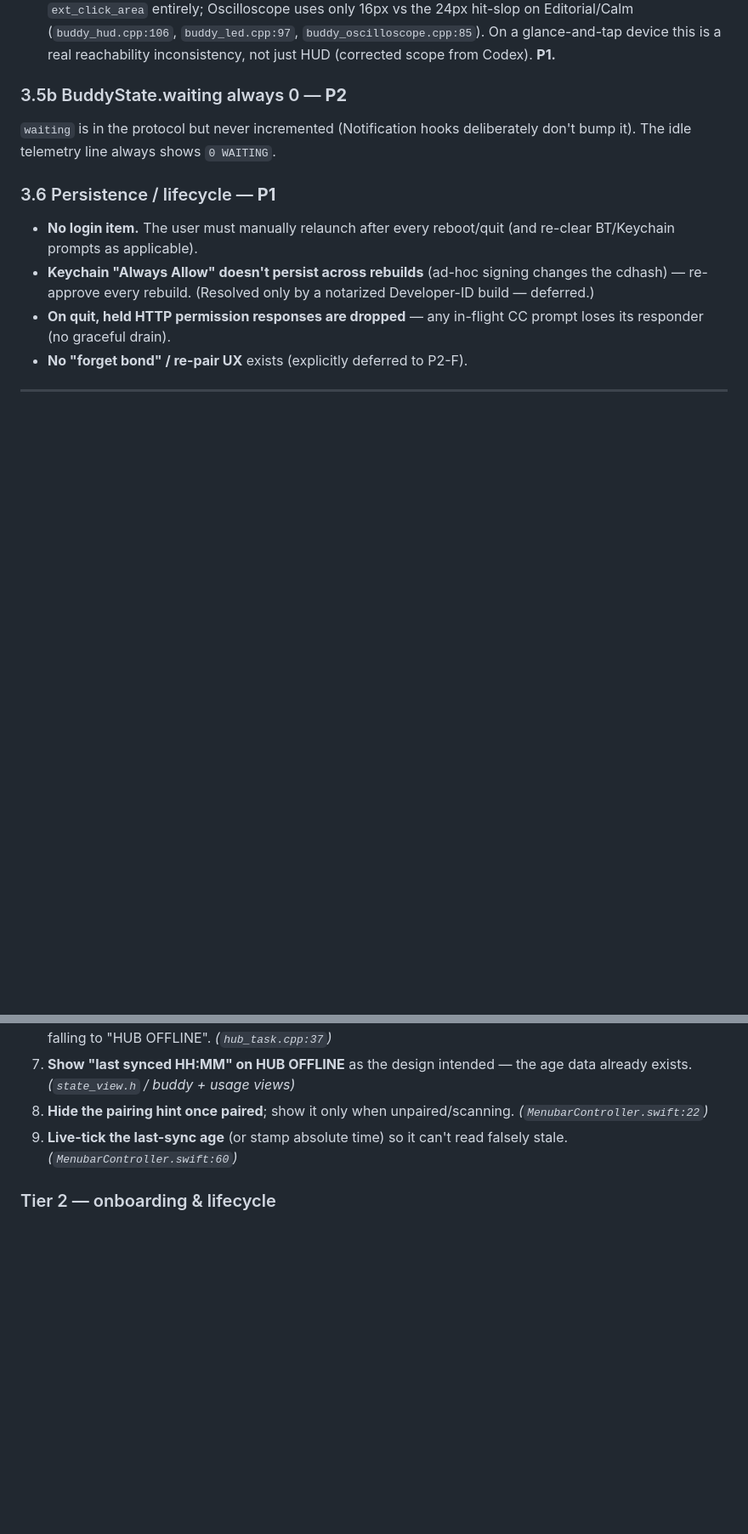
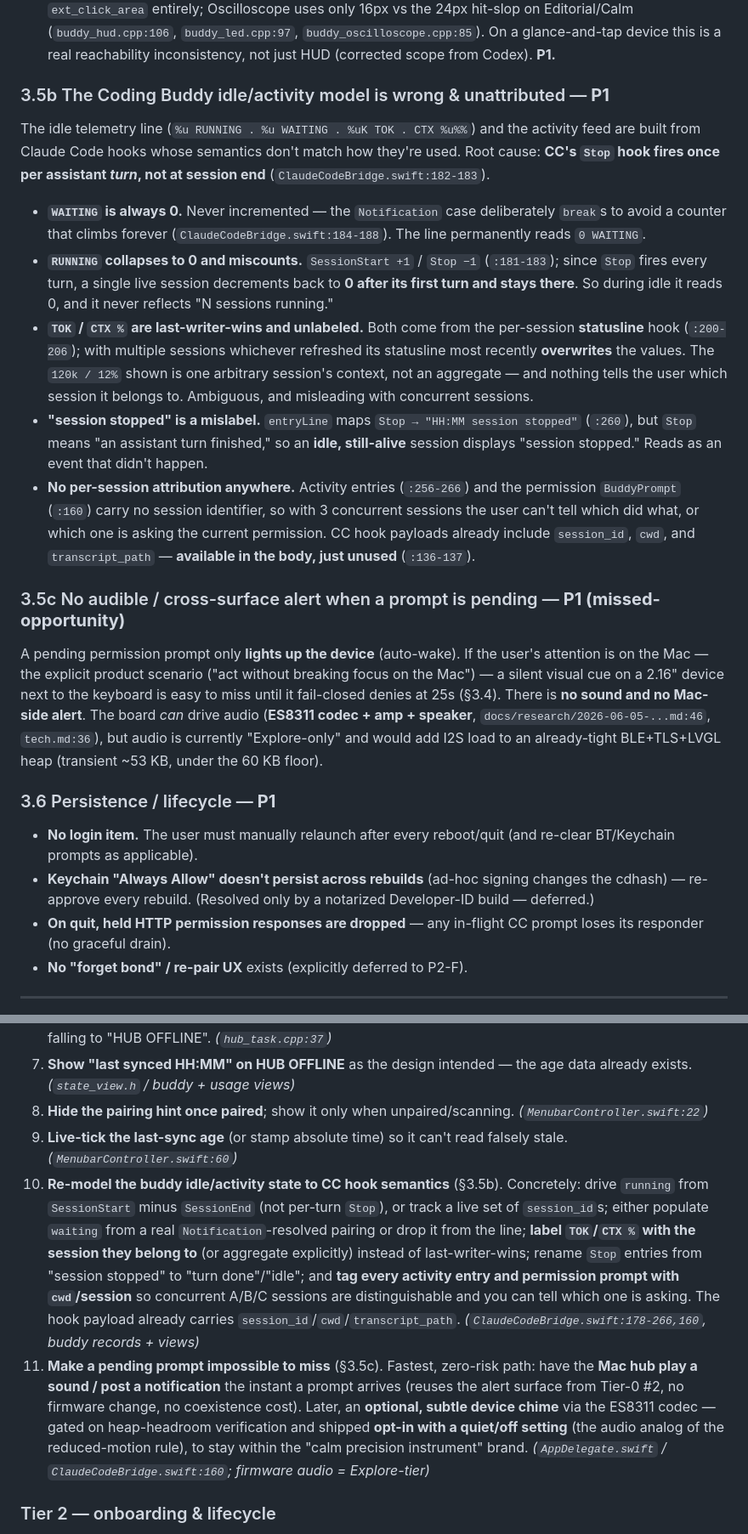
Before and after one commit to angaziz/beacon, a Markdown page: docs/research/2026-06-08-hub-ux-audit.md, 2 parts joined by grey strips. Shown at 85% size. Rendered like a GitHub page; blank space fills up the shorter version.

Commit message:
refactor: update UX audit with detailed findings on Coding Buddy idle/activity model and alert mechanisms
- Revised sections on the Coding Buddy's idle and activity state, clarifying issues with the `waiting` and `running` metrics, and their incorrect representations.
- Added recommendations for improving session attribution and user notifications for pending prompts, emphasizing the need for clearer communication during user interactions.
- Enhanced the overall structure of the UX audit to better categorize findings and actionable improvements, ensuring a comprehensive approach to user experience enhancements.

```diff
--- a/docs/research/2026-06-08-hub-ux-audit.md
+++ b/docs/research/2026-06-08-hub-ux-audit.md
@@ -84,8 +84,17 @@ The hub **always sends `ack(ok:true)` to the device after a decision, unconditio
 - **App-level ack/err (`hub_parse_ack`) is implemented + unit-tested but never wired into the UI** — a hub `err` (stale/unknown id) produces no on-screen signal.
 - **Inconsistent buddy touch targets across themes** — HUD, LED, Analog, and Blueprint omit `ext_click_area` entirely; Oscilloscope uses only 16px vs the 24px hit-slop on Editorial/Calm (`buddy_hud.cpp:106`, `buddy_led.cpp:97`, `buddy_oscilloscope.cpp:85`). On a glance-and-tap device this is a real reachability inconsistency, not just HUD (corrected scope from Codex). **P1.**
 
-### 3.5b BuddyState.waiting always 0 — **P2**
-`waiting` is in the protocol but never incremented (Notification hooks deliberately don't bump it). The idle telemetry line always shows `0 WAITING`.
+### 3.5b The Coding Buddy idle/activity model is wrong & unattributed — **P1**
+The idle telemetry line (`%u RUNNING . %u WAITING . %uK TOK . CTX %u%%`) and the activity feed are built from Claude Code hooks whose semantics don't match how they're used. Root cause: **CC's `Stop` hook fires once per assistant *turn*, not at session end** (`ClaudeCodeBridge.swift:182-183`).
+
+- **`WAITING` is always 0.** Never incremented — the `Notification` case deliberately `break`s to avoid a counter that climbs forever (`ClaudeCodeBridge.swift:184-188`). The line permanently reads `0 WAITING`.
+- **`RUNNING` collapses to 0 and miscounts.** `SessionStart +1` / `Stop −1` (`:181-183`); since `Stop` fires every turn, a single live session decrements back to **0 after its first turn and stays there**. So during idle it reads 0, and it never reflects "N sessions running."
+- **`TOK` / `CTX %` are last-writer-wins and unlabeled.** Both come from the per-session **statusline** hook (`:200-206`); with multiple sessions whichever refreshed its statusline most recently **overwrites** the values. The `120k / 12%` shown is one arbitrary session's context, not an aggregate — and nothing tells the user which session it belongs to. Ambiguous, and misleading with concurrent sessions.
+- **"session stopped" is a mislabel.** `entryLine` maps `Stop → "HH:MM session stopped"` (`:260`), but `Stop` means "an assistant turn finished," so an **idle, still-alive** session displays "session stopped." Reads as an event that didn't happen.
+- **No per-session attribution anywhere.** Activity entries (`:256-266`) and the permission `BuddyPrompt` (`:160`) carry no session identifier, so with 3 concurrent sessions the user can't tell which did what, or which one is asking the current permission. CC hook payloads already include `session_id`, `cwd`, and `transcript_path` — **available in the body, just unused** (`:136-137`).
+
+### 3.5c No audible / cross-surface alert when a prompt is pending — **P1 (missed-opportunity)**
+A pending permission prompt only **lights up the device** (auto-wake). If the user's attention is on the Mac — the explicit product scenario ("act without breaking focus on the Mac") — a silent visual cue on a 2.16" device next to the keyboard is easy to miss until it fail-closed denies at 25s (§3.4). There is **no sound and no Mac-side alert**. The board *can* drive audio (**ES8311 codec + amp + speaker**, `docs/research/2026-06-05-...md:46`, `tech.md:36`), but audio is currently "Explore-only" and would add I2S load to an already-tight BLE+TLS+LVGL heap (transient ~53 KB, under the 60 KB floor).
 
 ### 3.6 Persistence / lifecycle — **P1**
 - **No login item.** The user must manually relaunch after every reboot/quit (and re-clear BT/Keychain prompts as applicable).
@@ -113,6 +122,8 @@ Grouped by leverage. Each maps to a concrete code site.
 7. **Show "last synced HH:MM" on HUB OFFLINE** as the design intended — the age data already exists. *(`state_view.h` / buddy + usage views)*
 8. **Hide the pairing hint once paired**; show it only when unpaired/scanning. *(`MenubarController.swift:22`)*
 9. **Live-tick the last-sync age** (or stamp absolute time) so it can't read falsely stale. *(`MenubarController.swift:60`)*
+10. **Re-model the buddy idle/activity state to CC hook semantics** (§3.5b). Concretely: drive `running` from `SessionStart` minus `SessionEnd` (not per-turn `Stop`), or track a live set of `session_id`s; either populate `waiting` from a real `Notification`-resolved pairing or drop it from the line; **label `TOK`/`CTX %` with the session they belong to** (or aggregate explicitly) instead of last-writer-wins; rename `Stop` entries from "session stopped" to "turn done"/"idle"; and **tag every activity entry and permission prompt with `cwd`/session** so concurrent A/B/C sessions are distinguishable and you can tell which one is asking. The hook payload already carries `session_id`/`cwd`/`transcript_path`. *(`ClaudeCodeBridge.swift:178-266,160`, buddy records + views)*
+11. **Make a pending prompt impossible to miss** (§3.5c). Fastest, zero-risk path: have the **Mac hub play a sound / post a notification** the instant a prompt arrives (reuses the alert surface from Tier-0 #2, no firmware change, no coexistence cost). Later, an **optional, subtle device chime** via the ES8311 codec — gated on heap-headroom verification and shipped **opt-in with a quiet/off setting** (the audio analog of the reduced-motion rule), to stay within the "calm precision instrument" brand. *(`AppDelegate.swift` / `ClaudeCodeBridge.swift:160`; firmware audio = Explore-tier)*
 
 ### Tier 2 — onboarding & lifecycle
 10. **A minimal first-run window** (not full wizard): three checkmarks — *Bluetooth ✓/✗*, *Claude Code hooks installed ✓/✗ (Install button)*, *Device paired ✓/✗* — with a one-line fix action per row. This is the single highest-impact addition for a non-author user; it replaces "read the README and hand-edit JSON." Grounded in IoT/smart-device onboarding guidance (visual, step-by-step, real-time status, clear remediation).
```
